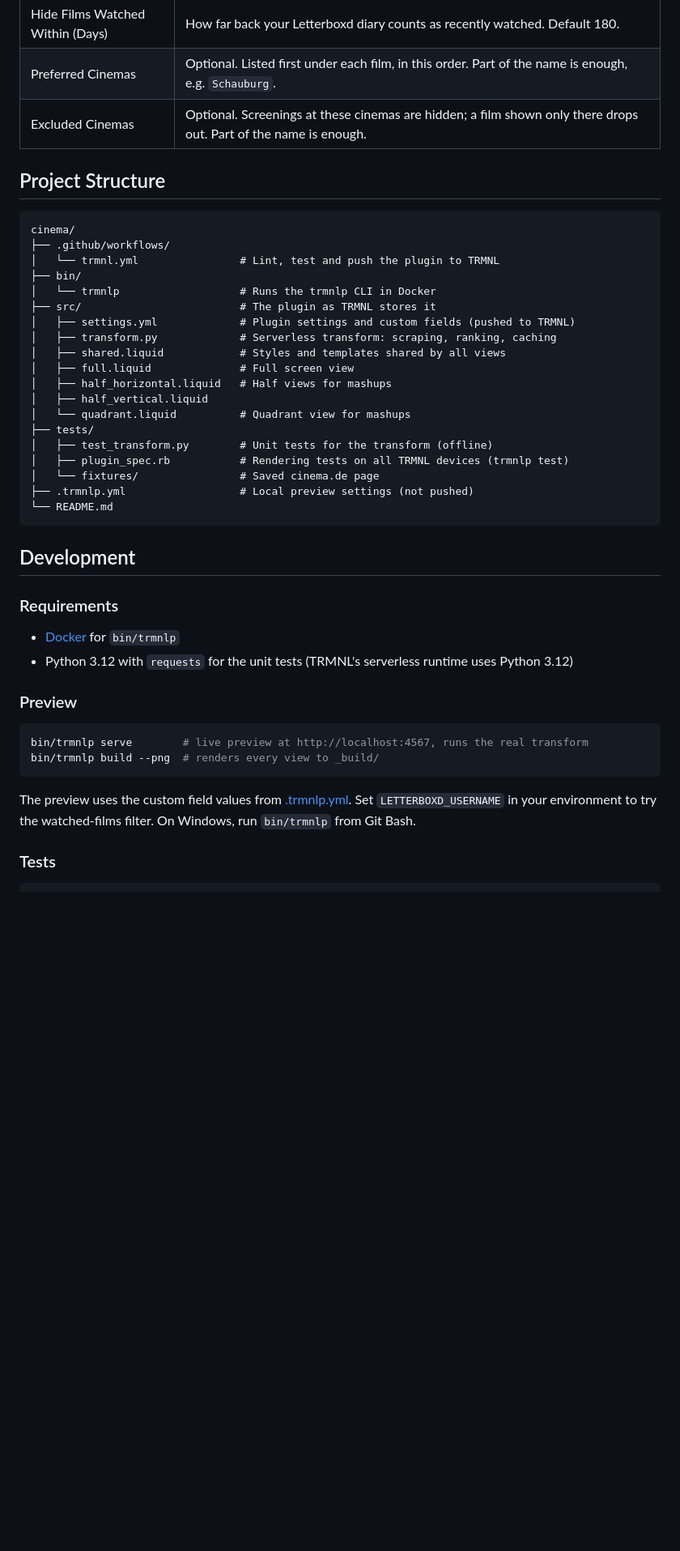
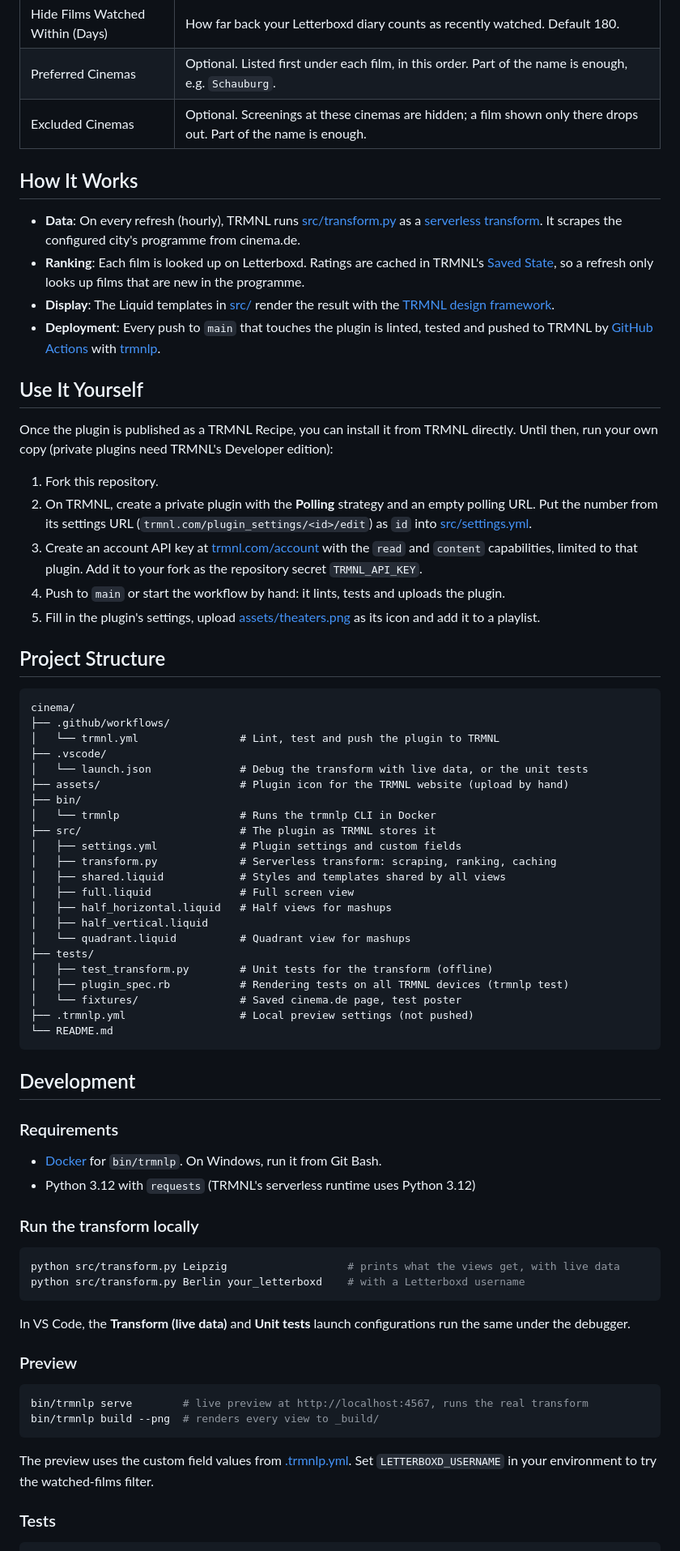
Before and after one commit to vischm/TRMNL-Cinema-Plugin, a Markdown page: README.md, the part around one of its changes. Shown at 81% size. Rendered like a GitHub page; blank space fills up the shorter version.

````diff
--- a/README.md
+++ b/README.md
@@ -28,16 +27,36 @@ The whole plugin runs on TRMNL's servers. There is no backend or scheduled job t
 | Preferred Cinemas | Optional. Listed first under each film, in this order. Part of the name is enough, e.g. `Schauburg`. |
 | Excluded Cinemas | Optional. Screenings at these cinemas are hidden; a film shown only there drops out. Part of the name is enough. |
 
+## How It Works
+
+- **Data**: On every refresh (hourly), TRMNL runs [src/transform.py](src/transform.py) as a [serverless transform](https://help.trmnl.com/en/articles/14130649-serverless). It scrapes the configured city's programme from cinema.de.
+- **Ranking**: Each film is looked up on Letterboxd. Ratings are cached in TRMNL's [Saved State](https://help.trmnl.com/en/articles/16777795-saved-state), so a refresh only looks up films that are new in the programme.
+- **Display**: The Liquid templates in [src/](src/) render the result with the [TRMNL design framework](https://trmnl.com/framework).
+- **Deployment**: Every push to `main` that touches the plugin is linted, tested and pushed to TRMNL by [GitHub Actions](.github/workflows/trmnl.yml) with [trmnlp](https://github.com/usetrmnl/trmnlp).
+
+## Use It Yourself
+
+Once the plugin is published as a TRMNL Recipe, you can install it from TRMNL directly. Until then, run your own copy (private plugins need TRMNL's Developer edition):
+
+1. Fork this repository.
+2. On TRMNL, create a private plugin with the **Polling** strategy and an empty polling URL. Put the number from its settings URL (`trmnl.com/plugin_settings/<id>/edit`) as `id` into [src/settings.yml](src/settings.yml).
+3. Create an account API key at [trmnl.com/account](https://trmnl.com/account) with the `read` and `content` capabilities, limited to that plugin. Add it to your fork as the repository secret `TRMNL_API_KEY`.
+4. Push to `main` or start the workflow by hand: it lints, tests and uploads the plugin.
+5. Fill in the plugin's settings, upload [assets/theaters.png](assets/theaters.png) as its icon and add it to a playlist.
+
 ## Project Structure
 
 ```
 cinema/
 ├── .github/workflows/
 │   └── trmnl.yml                # Lint, test and push the plugin to TRMNL
+├── .vscode/
+│   └── launch.json              # Debug the transform with live data, or the unit tests
+├── assets/                      # Plugin icon for the TRMNL website (upload by hand)
 ├── bin/
 │   └── trmnlp                   # Runs the trmnlp CLI in Docker
 ├── src/                         # The plugin as TRMNL stores it
-│   ├── settings.yml             # Plugin settings and custom fields (pushed to TRMNL)
+│   ├── settings.yml             # Plugin settings and custom fields
 │   ├── transform.py             # Serverless transform: scraping, ranking, caching
 │   ├── shared.liquid            # Styles and templates shared by all views
 │   ├── full.liquid              # Full screen view
@@ -47,7 +66,7 @@ cinema/
 ├── tests/
 │   ├── test_transform.py        # Unit tests for the transform (offline)
 │   ├── plugin_spec.rb           # Rendering tests on all TRMNL devices (trmnlp test)
-│   └── fixtures/                # Saved cinema.de page
+│   └── fixtures/                # Saved cinema.de page, test poster
 ├── .trmnlp.yml                  # Local preview settings (not pushed)
 └── README.md
 ```
@@ -56,8 +75,17 @@ cinema/
 
 ### Requirements
 
-- [Docker](https://docs.docker.com/get-docker/) for `bin/trmnlp`
-- Python 3.12 with `requests` for the unit tests (TRMNL's serverless runtime uses Python 3.12)
+- [Docker](https://docs.docker.com/get-docker/) for `bin/trmnlp`. On Windows, run it from Git Bash.
+- Python 3.12 with `requests` (TRMNL's serverless runtime uses Python 3.12)
+
+### Run the transform locally
+
+```bash
+python src/transform.py Leipzig                   # prints what the views get, with live data
+python src/transform.py Berlin your_letterboxd    # with a Letterboxd username
+```
+
+In VS Code, the **Transform (live data)** and **Unit tests** launch configurations run the same under the debugger.
 
 ### Preview
 
@@ -66,7 +94,7 @@ bin/trmnlp serve        # live preview at http://localhost:4567, runs the real t
 bin/trmnlp build --png  # renders every view to _build/
 ```
 
-The preview uses the custom field values from [.trmnlp.yml](.trmnlp.yml). Set `LETTERBOXD_USERNAME` in your environment to try the watched-films filter. On Windows, run `bin/trmnlp` from Git Bash.
+The preview uses the custom field values from [.trmnlp.yml](.trmnlp.yml). Set `LETTERBOXD_USERNAME` in your environment to try the watched-films filter.
 
 ### Tests
 
````
Also changed, not shown: other parts of README.md (+20 -13 lines), TRMNL_Cinema_Plugin_Screenshot.png.
